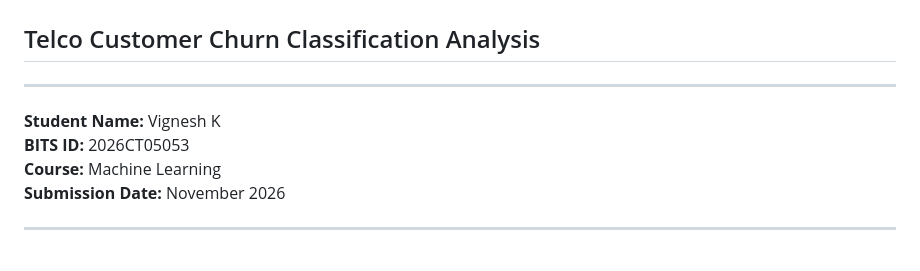
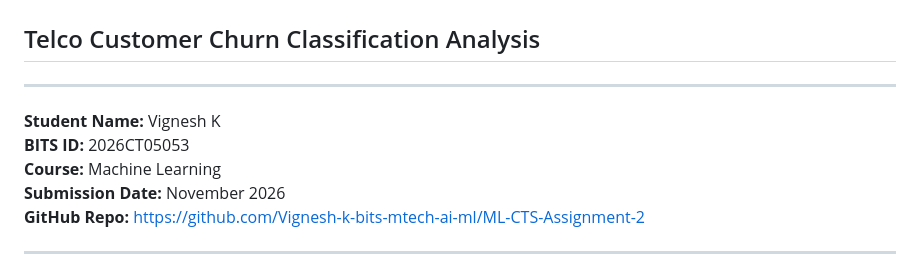
Before and after one commit to Vignesh-k-bits-mtech-ai-ml/ML-CTS-Assignment-2, a Markdown page: README.md, the part around one of its changes. Drawn GitHub-style.

```diff
--- a/README.md
+++ b/README.md
@@ -2,10 +2,10 @@
 ## Telco Customer Churn Classification Analysis
 
 ---
-
 **Student Name:** Vignesh K
 **BITS ID:** 2026CT05053
 **Course:** Machine Learning
 **Submission Date:** November 2026
+**GitHub Repo:** [https://github.com/Vignesh-k-bits-mtech-ai-ml/ML-CTS-Assignment-2](https://github.com/Vignesh-k-bits-mtech-ai-ml/ML-CTS-Assignment-2)
 
 ---
```
Also changed, not shown: other parts of README.md (+11 -0 lines), Lab-screenshots/Model Execution and Metrics.png, Lab-screenshots/Problem Statement.png, 3 other files.
